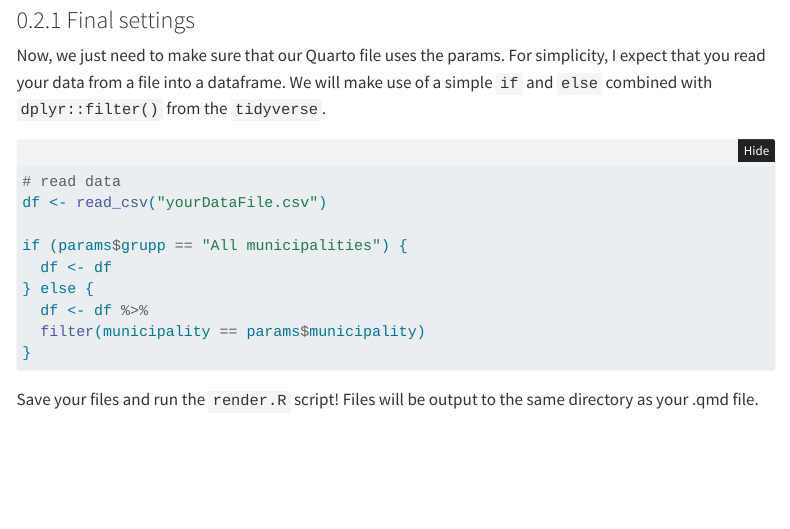
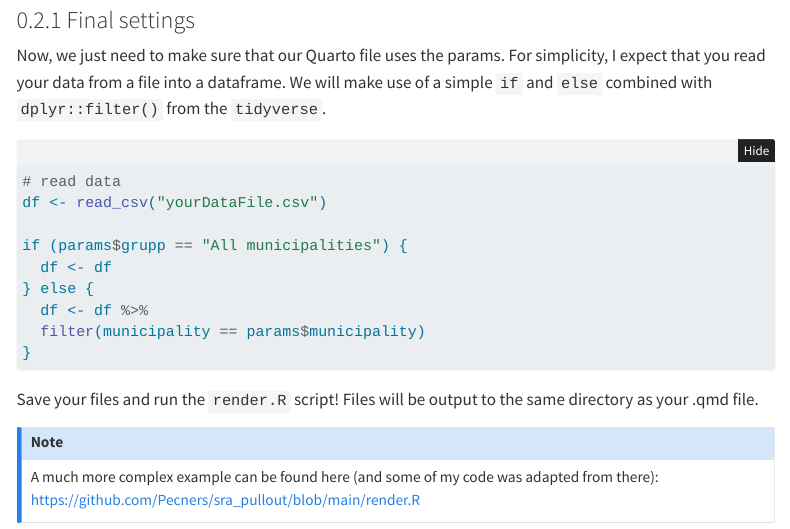
Before and after one commit to pgmj/pgmj.github.io, a Quarto document (parameterizedQ.qmd): the page in a window 1100 px wide, from 1330 px down. Rendered offline with R 4.5, knitr and Pandoc in place of Quarto, with nearby package versions; menus at the side of the page are left out; long lines of code are wrapped.

Commit message:
added note

````diff
--- a/parameterizedQ.qmd
+++ b/parameterizedQ.qmd
@@ -83,5 +85,11 @@ if (params$grupp == "All municipalities") {
 }
 ```
 
-Save your files and run the `render.R` script! Files will be output to the same
-directory as your .qmd file.
+Save your files and run the `render.R` script! Files will be output to
+the same directory as your .qmd file.
+
+::: {.callout-note icon="false"}
+A much more complex example can be found here (and some of my code was
+adapted from there):
+<https://github.com/Pecners/sra_pullout/blob/main/render.R>
+:::
````
Also changed, not shown: docs/search.json, parameterizedQ.qmd (6 more changed lines), 1 other file.
